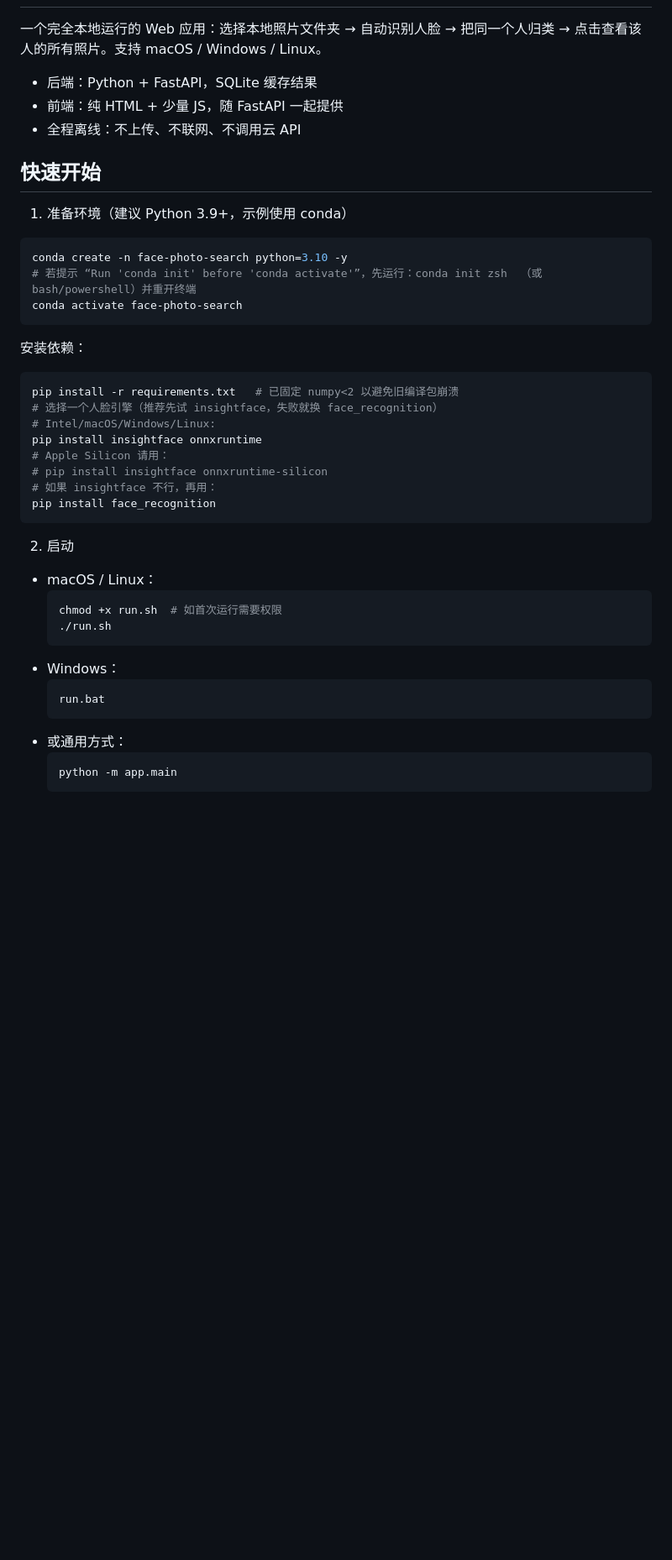
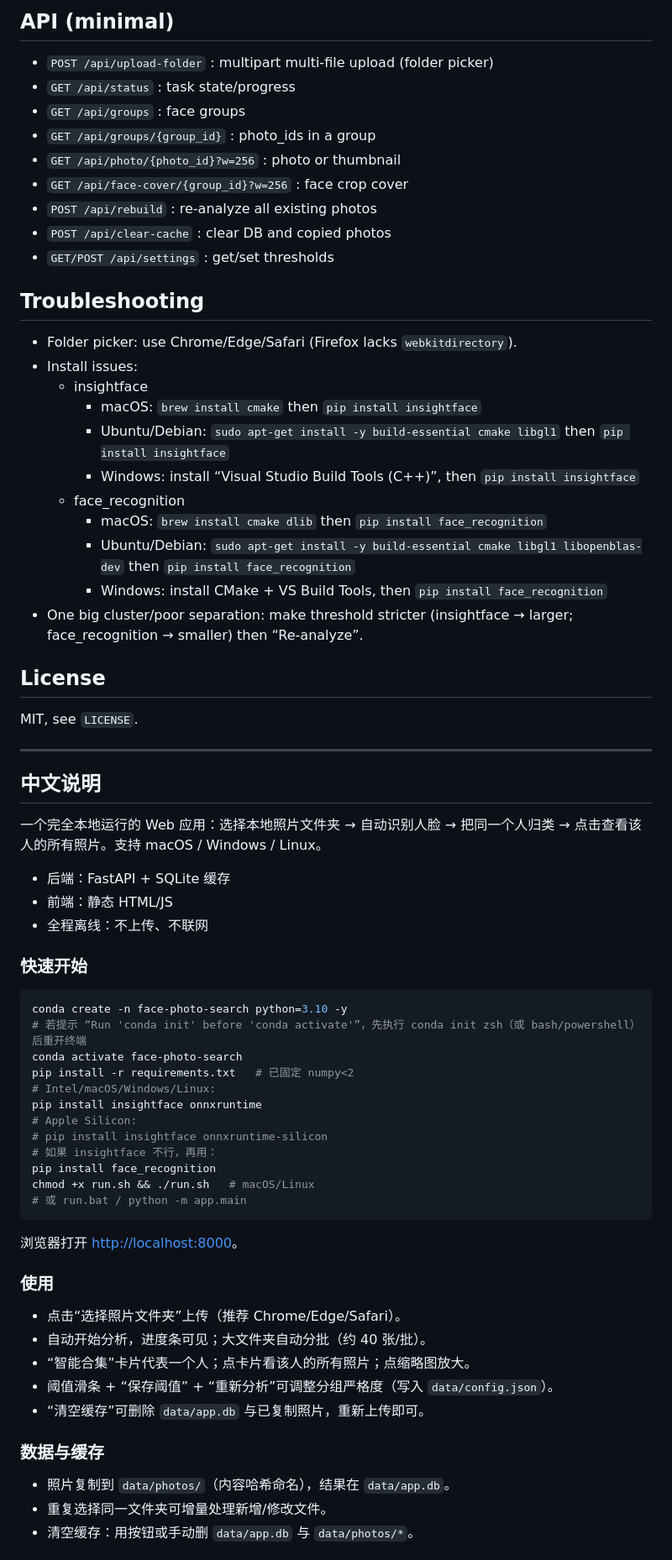
Before and after one commit to Undefinedefity/Face-Photo-Search, a Markdown page: README.md, the part around one of its changes. Shown at 84% size. Rendered like a GitHub page; blank space fills up the shorter version.

Commit message:
docs: bilingual README with thresholds and controls

````diff
--- a/README.md
+++ b/README.md
@@ -2,46 +68,66 @@
+## API (minimal)
+- `POST /api/upload-folder` : multipart multi-file upload (folder picker)
+- `GET /api/status` : task state/progress
+- `GET /api/groups` : face groups
+- `GET /api/groups/{group_id}` : photo_ids in a group
+- `GET /api/photo/{photo_id}?w=256` : photo or thumbnail
+- `GET /api/face-cover/{group_id}?w=256` : face crop cover
+- `POST /api/rebuild` : re-analyze all existing photos
+- `POST /api/clear-cache` : clear DB and copied photos
+- `GET/POST /api/settings` : get/set thresholds
+
+## Troubleshooting
+- Folder picker: use Chrome/Edge/Safari (Firefox lacks `webkitdirectory`).
+- Install issues:
+  - insightface
+    - macOS: `brew install cmake` then `pip install insightface`
+    - Ubuntu/Debian: `sudo apt-get install -y build-essential cmake libgl1` then `pip install insightface`
+    - Windows: install “Visual Studio Build Tools (C++)”, then `pip install insightface`
+  - face_recognition
+    - macOS: `brew install cmake dlib` then `pip install face_recognition`
+    - Ubuntu/Debian: `sudo apt-get install -y build-essential cmake libgl1 libopenblas-dev` then `pip install face_recognition`
+    - Windows: install CMake + VS Build Tools, then `pip install face_recognition`
+- One big cluster/poor separation: make threshold stricter (insightface → larger; face_recognition → smaller) then “Re-analyze”.
+
+## License
+MIT, see `LICENSE`.
+
+---
+
+## 中文说明
 
 一个完全本地运行的 Web 应用：选择本地照片文件夹 → 自动识别人脸 → 把同一个人归类 → 点击查看该人的所有照片。支持 macOS / Windows / Linux。
 
-- 后端：Python + FastAPI，SQLite 缓存结果
-- 前端：纯 HTML + 少量 JS，随 FastAPI 一起提供
-- 全程离线：不上传、不联网、不调用云 API
+- 后端：FastAPI + SQLite 缓存
+- 前端：静态 HTML/JS
+- 全程离线：不上传、不联网
 
-## 快速开始
-
-1) 准备环境（建议 Python 3.9+，示例使用 conda）
-
+### 快速开始
 ```bash
 conda create -n face-photo-search python=3.10 -y
-# 若提示 “Run 'conda init' before 'conda activate'”，先运行：conda init zsh  （或 bash/powershell）并重开终端
+# 若提示 “Run 'conda init' before 'conda activate'”，先执行 conda init zsh（或 bash/powershell）后重开终端
 conda activate face-photo-search
-```
-
-安装依赖：
-
-```bash
-pip install -r requirements.txt   # 已固定 numpy<2 以避免旧编译包崩溃
-# 选择一个人脸引擎（推荐先试 insightface，失败就换 face_recognition）
+pip install -r requirements.txt   # 已固定 numpy<2
 # Intel/macOS/Windows/Linux:
 pip install insightface onnxruntime
-# Apple Silicon 请用：
+# Apple Silicon:
 # pip install insightface onnxruntime-silicon
 # 如果 insightface 不行，再用：
 pip install face_recognition
+chmod +x run.sh && ./run.sh   # macOS/Linux
+# 或 run.bat / python -m app.main
 ```
+浏览器打开 <http://localhost:8000>。
 
-2) 启动
+### 使用
+- 点击“选择照片文件夹”上传（推荐 Chrome/Edge/Safari）。
+- 自动开始分析，进度条可见；大文件夹自动分批（约 40 张/批）。
+- “智能合集”卡片代表一个人；点卡片看该人的所有照片；点缩略图放大。
+- 阈值滑条 + “保存阈值” + “重新分析”可调整分组严格度（写入 `data/config.json`）。
+- “清空缓存”可删除 `data/app.db` 与已复制照片，重新上传即可。
 
-- macOS / Linux：
-  ```bash
-  chmod +x run.sh  # 如首次运行需要权限
-  ./run.sh
-  ```
-- Windows：
-  ```bat
-  run.bat
-  ```
-- 或通用方式：
-  ```bash
-  python -m app.main
-  ```
+### 数据与缓存
+- 照片复制到 `data/photos/`（内容哈希命名），结果在 `data/app.db`。
+- 重复选择同一文件夹可增量处理新增/修改文件。
+- 清空缓存：用按钮或手动删 `data/app.db` 与 `data/photos/*`。
 
````
Also changed, not shown: other parts of README.md (+80 -64 lines).
